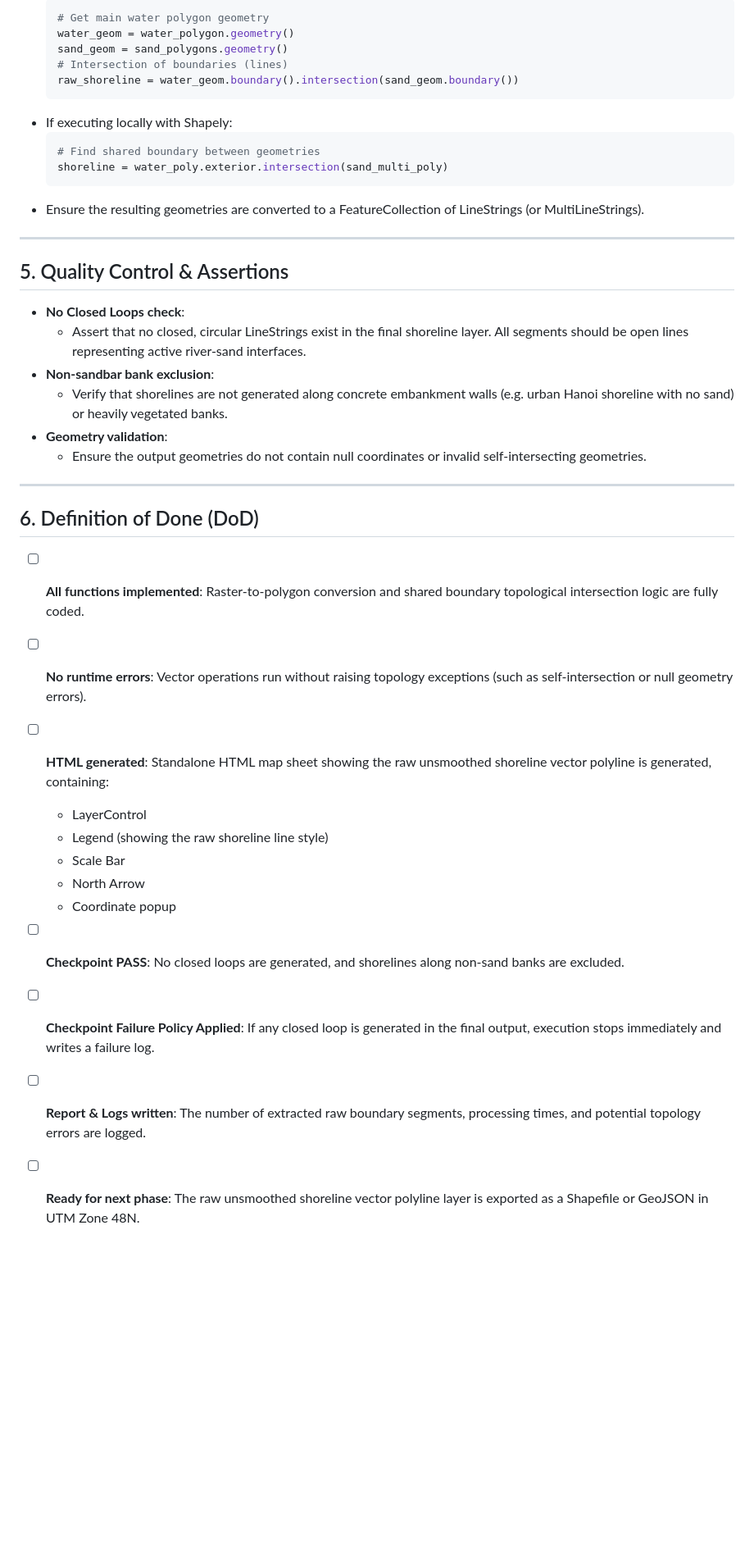
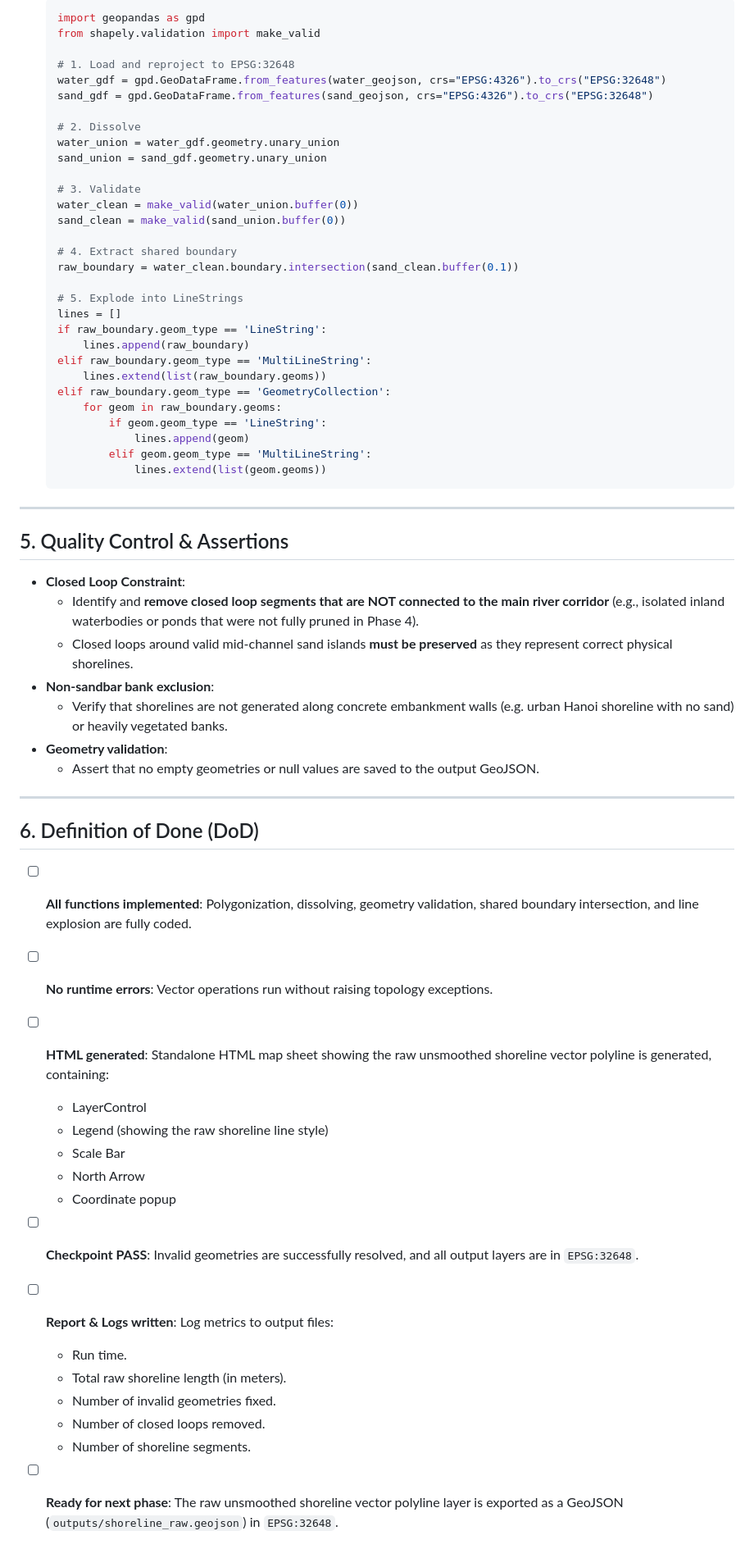
Before and after one commit to TungDucVu/SongHong-SAR-Monitoring, a Markdown page: shoreline_extraction/phase5_boundary_extraction/agent_plan.md, the part around one of its changes. Shown at 82% size. Rendered like a GitHub page; blank space fills up the shorter version.

Commit message:
docs(shoreline): update agent plans for Phase 4 and 5 to reflect only-water shoreline extraction flow

````diff
--- a/shoreline_extraction/phase5_boundary_extraction/agent_plan.md
+++ b/shoreline_extraction/phase5_boundary_extraction/agent_plan.md
@@ -48,41 +52,65 @@ Extract the topological contact line strictly representing the shared boundary b
   ```python
-  # Get main water polygon geometry
-  water_geom = water_polygon.geometry()
-  sand_geom = sand_polygons.geometry()
-  # Intersection of boundaries (lines)
-  raw_shoreline = water_geom.boundary().intersection(sand_geom.boundary())
+  import geopandas as gpd
+  from shapely.validation import make_valid
+
+  # 1. Load and reproject to EPSG:32648
+  water_gdf = gpd.GeoDataFrame.from_features(water_geojson, crs="EPSG:4326").to_crs("EPSG:32648")
+  sand_gdf = gpd.GeoDataFrame.from_features(sand_geojson, crs="EPSG:4326").to_crs("EPSG:32648")
+
+  # 2. Dissolve
+  water_union = water_gdf.geometry.unary_union
+  sand_union = sand_gdf.geometry.unary_union
+
+  # 3. Validate
+  water_clean = make_valid(water_union.buffer(0))
+  sand_clean = make_valid(sand_union.buffer(0))
+
+  # 4. Extract shared boundary
+  raw_boundary = water_clean.boundary.intersection(sand_clean.buffer(0.1))
+
+  # 5. Explode into LineStrings
+  lines = []
+  if raw_boundary.geom_type == 'LineString':
+      lines.append(raw_boundary)
+  elif raw_boundary.geom_type == 'MultiLineString':
+      lines.extend(list(raw_boundary.geoms))
+  elif raw_boundary.geom_type == 'GeometryCollection':
+      for geom in raw_boundary.geoms:
+          if geom.geom_type == 'LineString':
+              lines.append(geom)
+          elif geom.geom_type == 'MultiLineString':
+              lines.extend(list(geom.geoms))
   ```
-* If executing locally with Shapely:
-  ```python
-  # Find shared boundary between geometries
-  shoreline = water_poly.exterior.intersection(sand_multi_poly)
-  ```
-* Ensure the resulting geometries are converted to a FeatureCollection of LineStrings (or MultiLineStrings).
 
 ---
 
 ## 5. Quality Control & Assertions
 
-* **No Closed Loops check**:
-  * Assert that no closed, circular LineStrings exist in the final shoreline layer. All segments should be open lines representing active river-sand interfaces.
+* **Closed Loop Constraint**:
+  * Identify and **remove closed loop segments that are NOT connected to the main river corridor** (e.g., isolated inland waterbodies or ponds that were not fully pruned in Phase 4).
+  * Closed loops around valid mid-channel sand islands **must be preserved** as they represent correct physical shorelines.
 * **Non-sandbar bank exclusion**:
   * Verify that shorelines are not generated along concrete embankment walls (e.g. urban Hanoi shoreline with no sand) or heavily vegetated banks.
 * **Geometry validation**:
-  * Ensure the output geometries do not contain null coordinates or invalid self-intersecting geometries.
+  * Assert that no empty geometries or null values are saved to the output GeoJSON.
 
 ---
 
 ## 6. Definition of Done (DoD)
 
-- [ ] **All functions implemented**: Raster-to-polygon conversion and shared boundary topological intersection logic are fully coded.
-- [ ] **No runtime errors**: Vector operations run without raising topology exceptions (such as self-intersection or null geometry errors).
+- [ ] **All functions implemented**: Polygonization, dissolving, geometry validation, shared boundary intersection, and line explosion are fully coded.
+- [ ] **No runtime errors**: Vector operations run without raising topology exceptions.
 - [ ] **HTML generated**: Standalone HTML map sheet showing the raw unsmoothed shoreline vector polyline is generated, containing:
   * LayerControl
   * Legend (showing the raw shoreline line style)
   * Scale Bar
   * North Arrow
   * Coordinate popup
-- [ ] **Checkpoint PASS**: No closed loops are generated, and shorelines along non-sand banks are excluded.
-- [ ] **Checkpoint Failure Policy Applied**: If any closed loop is generated in the final output, execution stops immediately and writes a failure log.
-- [ ] **Report & Logs written**: The number of extracted raw boundary segments, processing times, and potential topology errors are logged.
-- [ ] **Ready for next phase**: The raw unsmoothed shoreline vector polyline layer is exported as a Shapefile or GeoJSON in UTM Zone 48N.
+- [ ] **Checkpoint PASS**: Invalid geometries are successfully resolved, and all output layers are in `EPSG:32648`.
+- [ ] **Report & Logs written**: Log metrics to output files:
+  * Run time.
+  * Total raw shoreline length (in meters).
+  * Number of invalid geometries fixed.
+  * Number of closed loops removed.
+  * Number of shoreline segments.
+- [ ] **Ready for next phase**: The raw unsmoothed shoreline vector polyline layer is exported as a GeoJSON (`outputs/shoreline_raw.geojson`) in `EPSG:32648`.
````
Also changed, not shown: other parts of shoreline_extraction/phase5_boundary_extraction/agent_plan.md (+29 -25 lines), shoreline_extraction/phase4_refinement/agent_plan.md (+1 -1 lines).
